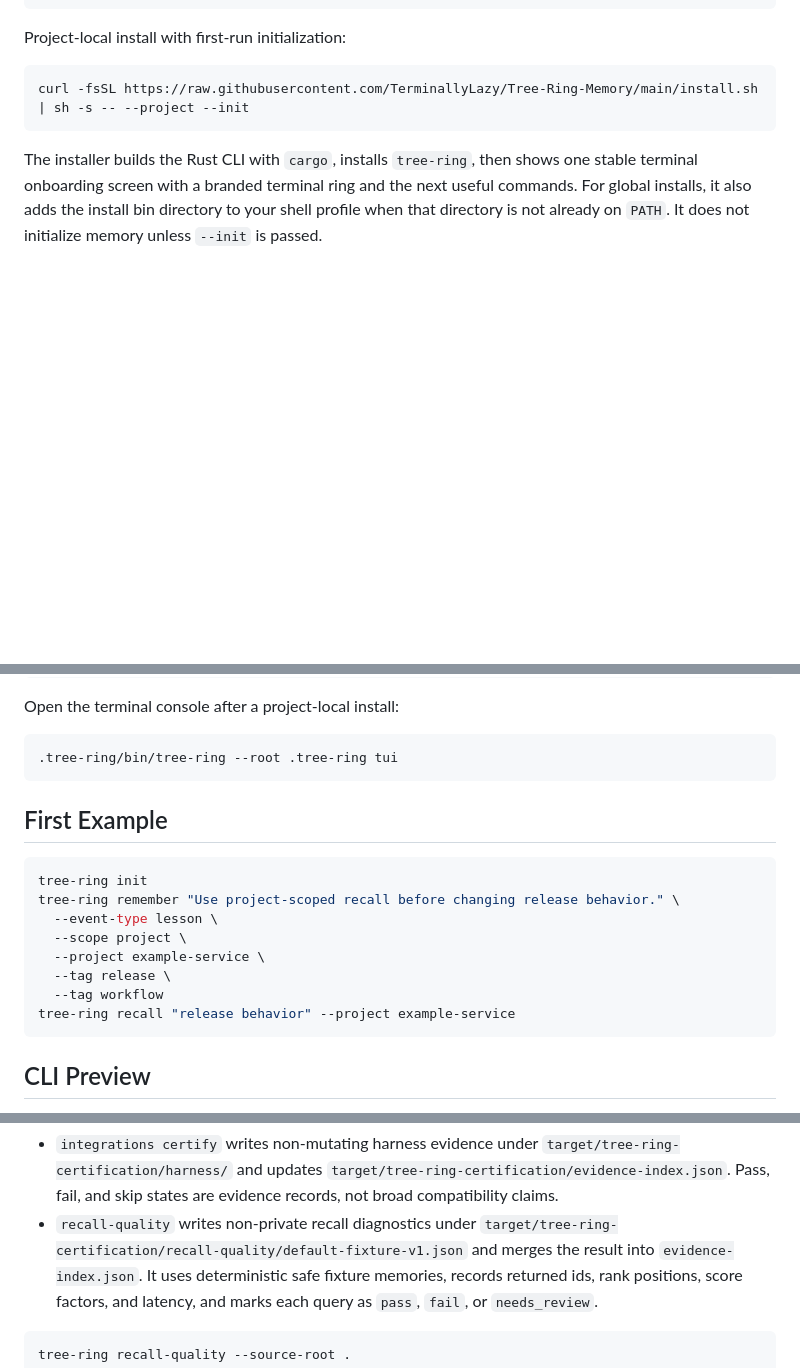
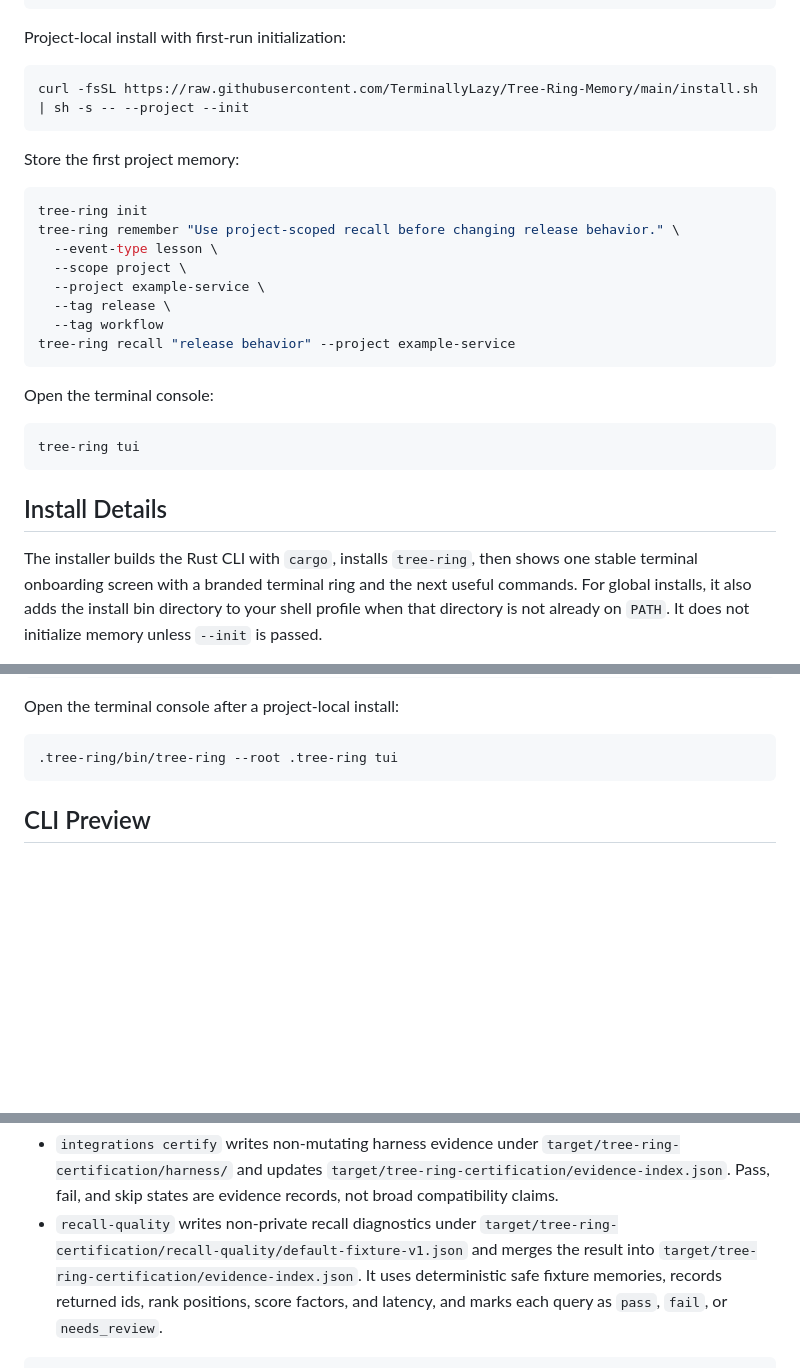
Before and after one commit to TerminallyLazy/Tree-Ring-Memory, a Markdown page: README.md, 3 parts joined by grey strips. Drawn GitHub-style; blank space fills up the shorter version.

````diff
--- a/README.md
+++ b/README.md
@@ -75,6 +92,27 @@ Project-local install with first-run initialization:
 ```bash
 curl -fsSL https://raw.githubusercontent.com/TerminallyLazy/Tree-Ring-Memory/main/install.sh | sh -s -- --project --init
 ```
+
+Store the first project memory:
+
+```bash
+tree-ring init
+tree-ring remember "Use project-scoped recall before changing release behavior." \
+  --event-type lesson \
+  --scope project \
+  --project example-service \
+  --tag release \
+  --tag workflow
+tree-ring recall "release behavior" --project example-service
+```
+
+Open the terminal console:
+
+```bash
+tree-ring tui
+```
+
+## Install Details
 
 The installer builds the Rust CLI with `cargo`, installs `tree-ring`, then shows
 one stable terminal onboarding screen with a branded terminal ring and the next
@@ -144,19 +182,6 @@ Open the terminal console after a project-local install:
 
 ```bash
 .tree-ring/bin/tree-ring --root .tree-ring tui
-```
-
-## First Example
-
-```bash
-tree-ring init
-tree-ring remember "Use project-scoped recall before changing release behavior." \
-  --event-type lesson \
-  --scope project \
-  --project example-service \
-  --tag release \
-  --tag workflow
-tree-ring recall "release behavior" --project example-service
 ```
 
 ## CLI Preview
@@ -265,7 +290,8 @@ tree-ring integrations certify --source-root .
   states are evidence records, not broad compatibility claims.
 - `recall-quality` writes non-private recall diagnostics under
   `target/tree-ring-certification/recall-quality/default-fixture-v1.json`
-  and merges the result into `evidence-index.json`. It uses deterministic
+  and merges the result into
+  `target/tree-ring-certification/evidence-index.json`. It uses deterministic
   safe fixture memories, records returned ids, rank positions, score factors,
   and latency, and marks each query as `pass`, `fail`, or `needs_review`.
 
````
Also changed, not shown: other parts of README.md (+63 -38 lines), docs/assets/readme-tui-dashboard.png (added), docs/assets/readme-tui-evidence.png (added).
